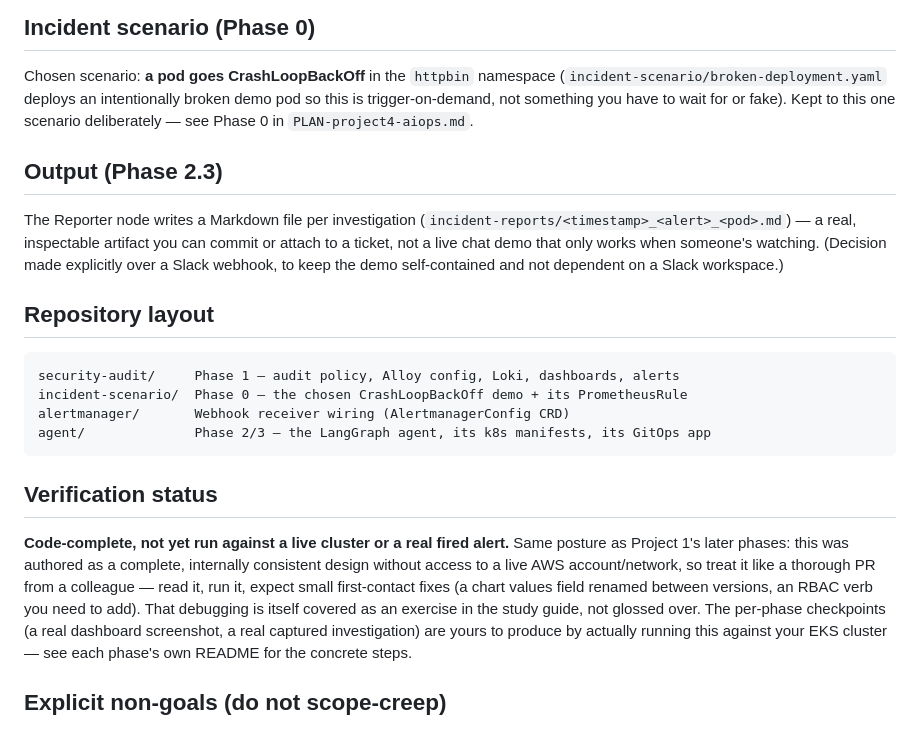
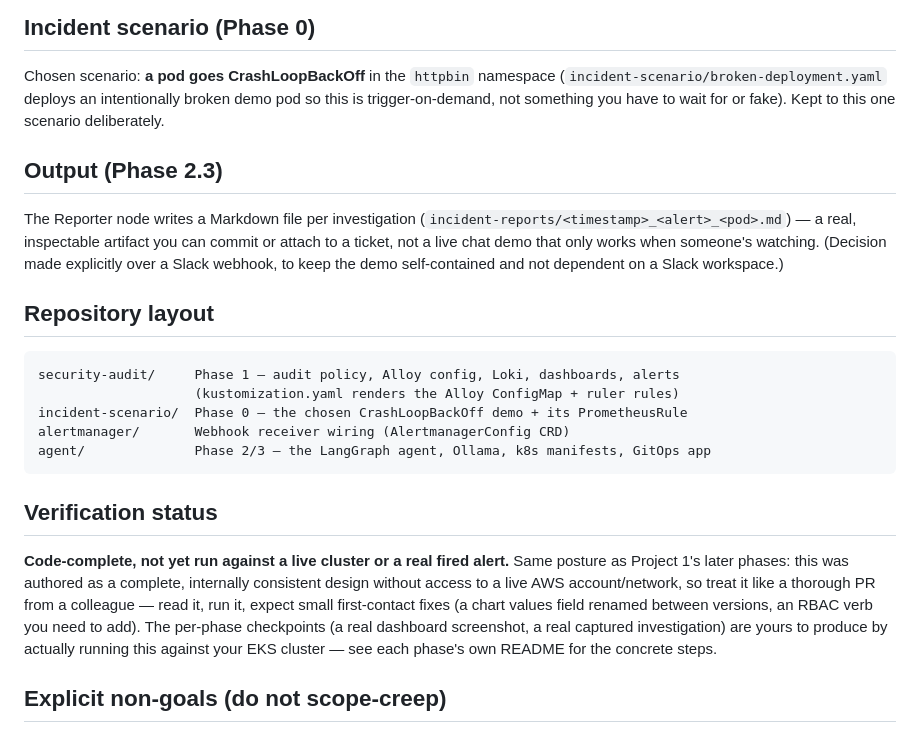
Before and after one commit to 4Min4m/eks-aiops-agent-security-audit, a Markdown page: README.md, the part around one of its changes. GitHub-like rendering.

````diff
--- a/README.md
+++ b/README.md
@@ -70,8 +70,7 @@ flowchart LR
 Chosen scenario: **a pod goes CrashLoopBackOff** in the `httpbin` namespace
 (`incident-scenario/broken-deployment.yaml` deploys an intentionally
 broken demo pod so this is trigger-on-demand, not something you have to
-wait for or fake). Kept to this one scenario deliberately — see Phase 0 in
-`PLAN-project4-aiops.md`.
+wait for or fake). Kept to this one scenario deliberately.
 
 ## Output (Phase 2.3)
 
@@ -86,9 +85,10 @@ workspace.)
 
 ```
 security-audit/     Phase 1 — audit policy, Alloy config, Loki, dashboards, alerts
+                    (kustomization.yaml renders the Alloy ConfigMap + ruler rules)
 incident-scenario/  Phase 0 — the chosen CrashLoopBackOff demo + its PrometheusRule
 alertmanager/       Webhook receiver wiring (AlertmanagerConfig CRD)
-agent/              Phase 2/3 — the LangGraph agent, its k8s manifests, its GitOps app
+agent/              Phase 2/3 — the LangGraph agent, Ollama, k8s manifests, GitOps app
 ```
 
 ## Verification status
@@ -98,8 +98,7 @@ alert.** Same posture as Project 1's later phases: this was authored as a
 complete, internally consistent design without access to a live AWS
 account/network, so treat it like a thorough PR from a colleague — read it,
 run it, expect small first-contact fixes (a chart values field renamed
-between versions, an RBAC verb you need to add). That debugging is itself
-covered as an exercise in the study guide, not glossed over. The
+between versions, an RBAC verb you need to add). The
 per-phase checkpoints (a real dashboard screenshot, a real captured
 investigation) are yours to produce by actually running this against your
 EKS cluster — see each phase's own README for the concrete steps.
````
Also changed, not shown: other parts of README.md (+1 -1 lines).
